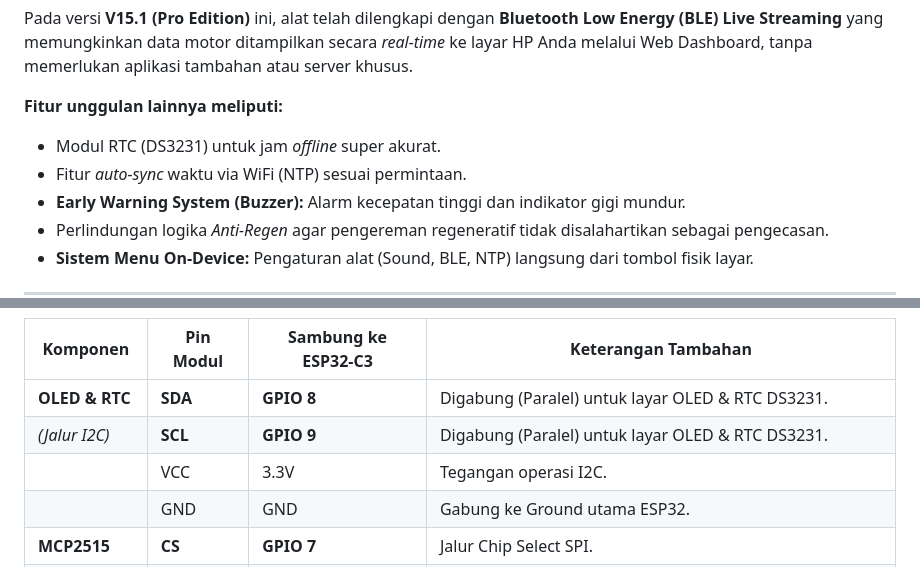
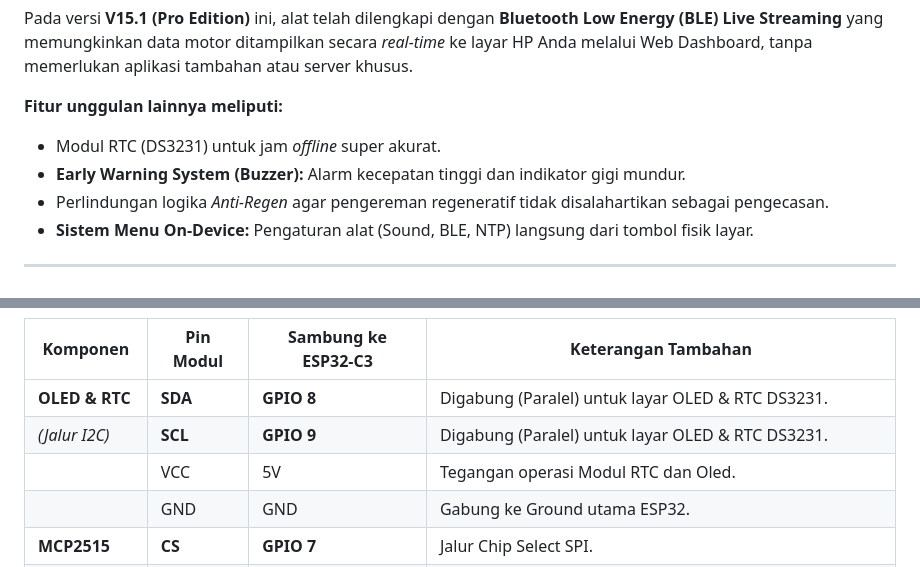
Before and after one commit to atzarhika/jamFoxRS-MCP-OledBLE, a Markdown page: README.md, 2 parts joined by grey strips. Rendered like a GitHub page.

```diff
--- a/README.md
+++ b/README.md
@@ -7,7 +7,6 @@ Pada versi **V15.1 (Pro Edition)** ini, alat telah dilengkapi dengan **Bluetooth
 
 **Fitur unggulan lainnya meliputi:**
 * Modul RTC (DS3231) untuk jam *offline* super akurat.
-* Fitur *auto-sync* waktu via WiFi (NTP) sesuai permintaan.
 * **Early Warning System (Buzzer):** Alarm kecepatan tinggi dan indikator gigi mundur.
 * Perlindungan logika *Anti-Regen* agar pengereman regeneratif tidak disalahartikan sebagai pengecasan.
 * **Sistem Menu On-Device:** Pengaturan alat (Sound, BLE, NTP) langsung dari tombol fisik layar.
@@ -40,7 +39,7 @@ Pemasangan pin dioptimalkan untuk ESP32-C3 Super Mini sebagai berikut:
 | --- | --- | --- | --- |
 | **OLED & RTC** | **SDA** | **GPIO 8** | Digabung (Paralel) untuk layar OLED & RTC DS3231. |
 | *(Jalur I2C)* | **SCL** | **GPIO 9** | Digabung (Paralel) untuk layar OLED & RTC DS3231. |
-| | VCC | 3.3V | Tegangan operasi I2C. |
+| | VCC | 5V | Tegangan operasi Modul RTC dan Oled. |
 | | GND | GND | Gabung ke Ground utama ESP32. |
 | **MCP2515** | **CS** | **GPIO 7** | Jalur Chip Select SPI. |
 | *(Jalur SPI)* | **SI / MOSI** | **GPIO 6** | Jalur Data Masuk (SPI). |
```
